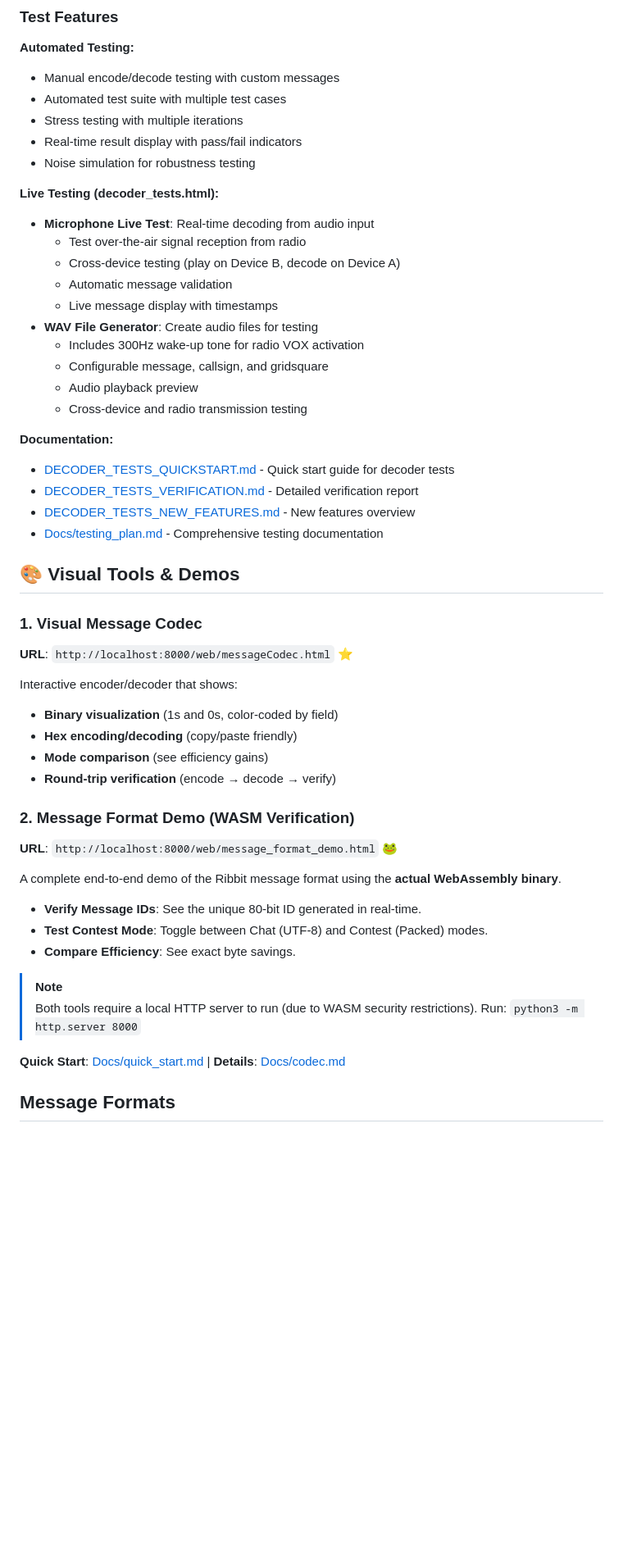
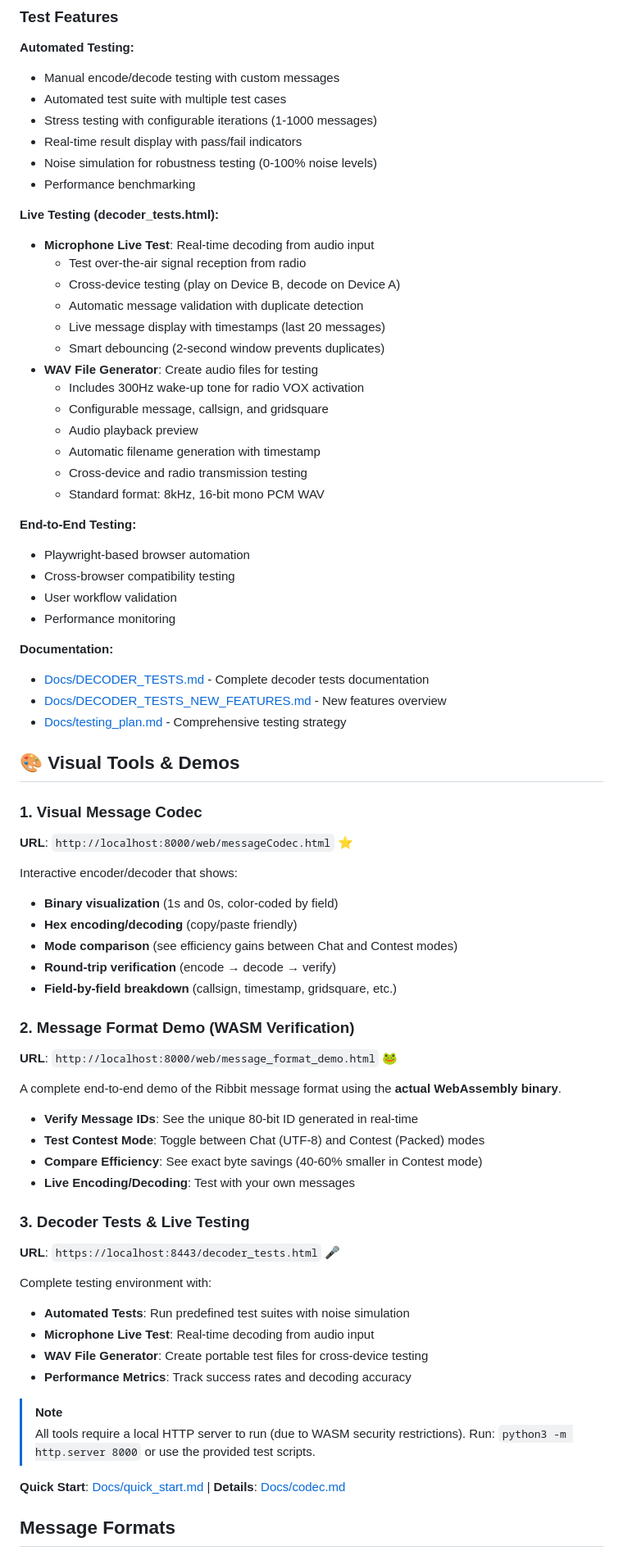
Before and after one commit to badkangaroo/badkangaroo.github.io, a Markdown page: README.md, the part around one of its changes. Shown at 82% size. GitHub-like rendering; blank space fills up the shorter version.

```diff
--- a/README.md
+++ b/README.md
@@ -233,27 +284,36 @@ Then open your browser to:
 **Automated Testing:**
 - Manual encode/decode testing with custom messages
 - Automated test suite with multiple test cases
-- Stress testing with multiple iterations
+- Stress testing with configurable iterations (1-1000 messages)
 - Real-time result display with pass/fail indicators
-- Noise simulation for robustness testing
+- Noise simulation for robustness testing (0-100% noise levels)
+- Performance benchmarking
 
 **Live Testing (decoder_tests.html):**
 - **Microphone Live Test**: Real-time decoding from audio input
   - Test over-the-air signal reception from radio
   - Cross-device testing (play on Device B, decode on Device A)
-  - Automatic message validation
-  - Live message display with timestamps
+  - Automatic message validation with duplicate detection
+  - Live message display with timestamps (last 20 messages)
+  - Smart debouncing (2-second window prevents duplicates)
 - **WAV File Generator**: Create audio files for testing
   - Includes 300Hz wake-up tone for radio VOX activation
   - Configurable message, callsign, and gridsquare
   - Audio playback preview
+  - Automatic filename generation with timestamp
   - Cross-device and radio transmission testing
+  - Standard format: 8kHz, 16-bit mono PCM WAV
+
+**End-to-End Testing:**
+- Playwright-based browser automation
+- Cross-browser compatibility testing
+- User workflow validation
+- Performance monitoring
 
 **Documentation:**
-- [DECODER_TESTS_QUICKSTART.md](DECODER_TESTS_QUICKSTART.md) - Quick start guide for decoder tests
-- [DECODER_TESTS_VERIFICATION.md](DECODER_TESTS_VERIFICATION.md) - Detailed verification report
-- [DECODER_TESTS_NEW_FEATURES.md](DECODER_TESTS_NEW_FEATURES.md) - New features overview
-- [Docs/testing_plan.md](Docs/testing_plan.md) - Comprehensive testing documentation
+- [Docs/DECODER_TESTS.md](Docs/DECODER_TESTS.md) - Complete decoder tests documentation
+- [Docs/DECODER_TESTS_NEW_FEATURES.md](Docs/DECODER_TESTS_NEW_FEATURES.md) - New features overview
+- [Docs/testing_plan.md](Docs/testing_plan.md) - Comprehensive testing strategy
 
 ## 🎨 Visual Tools & Demos
 
@@ -263,20 +323,31 @@ Then open your browser to:
 Interactive encoder/decoder that shows:
 - **Binary visualization** (1s and 0s, color-coded by field)
 - **Hex encoding/decoding** (copy/paste friendly)
-- **Mode comparison** (see efficiency gains)
+- **Mode comparison** (see efficiency gains between Chat and Contest modes)
 - **Round-trip verification** (encode → decode → verify)
+- **Field-by-field breakdown** (callsign, timestamp, gridsquare, etc.)
 
 ### 2. Message Format Demo (WASM Verification)
 **URL**: `http://localhost:8000/web/message_format_demo.html` 🐸
 
 A complete end-to-end demo of the Ribbit message format using the **actual WebAssembly binary**.
-- **Verify Message IDs**: See the unique 80-bit ID generated in real-time.
-- **Test Contest Mode**: Toggle between Chat (UTF-8) and Contest (Packed) modes.
-- **Compare Efficiency**: See exact byte savings.
+- **Verify Message IDs**: See the unique 80-bit ID generated in real-time
+- **Test Contest Mode**: Toggle between Chat (UTF-8) and Contest (Packed) modes
+- **Compare Efficiency**: See exact byte savings (40-60% smaller in Contest mode)
+- **Live Encoding/Decoding**: Test with your own messages
+
+### 3. Decoder Tests & Live Testing
+**URL**: `https://localhost:8443/decoder_tests.html` 🎤
+
+Complete testing environment with:
+- **Automated Tests**: Run predefined test suites with noise simulation
+- **Microphone Live Test**: Real-time decoding from audio input
+- **WAV File Generator**: Create portable test files for cross-device testing
+- **Performance Metrics**: Track success rates and decoding accuracy
 
 > [!NOTE]
-> Both tools require a local HTTP server to run (due to WASM security restrictions).
-> Run: `python3 -m http.server 8000`
+> All tools require a local HTTP server to run (due to WASM security restrictions).
+> Run: `python3 -m http.server 8000` or use the provided test scripts.
 
 **Quick Start**: [Docs/quick_start.md](Docs/quick_start.md) | **Details**: [Docs/codec.md](Docs/codec.md)
 
```
Also changed, not shown: other parts of README.md (+121 -43 lines).
